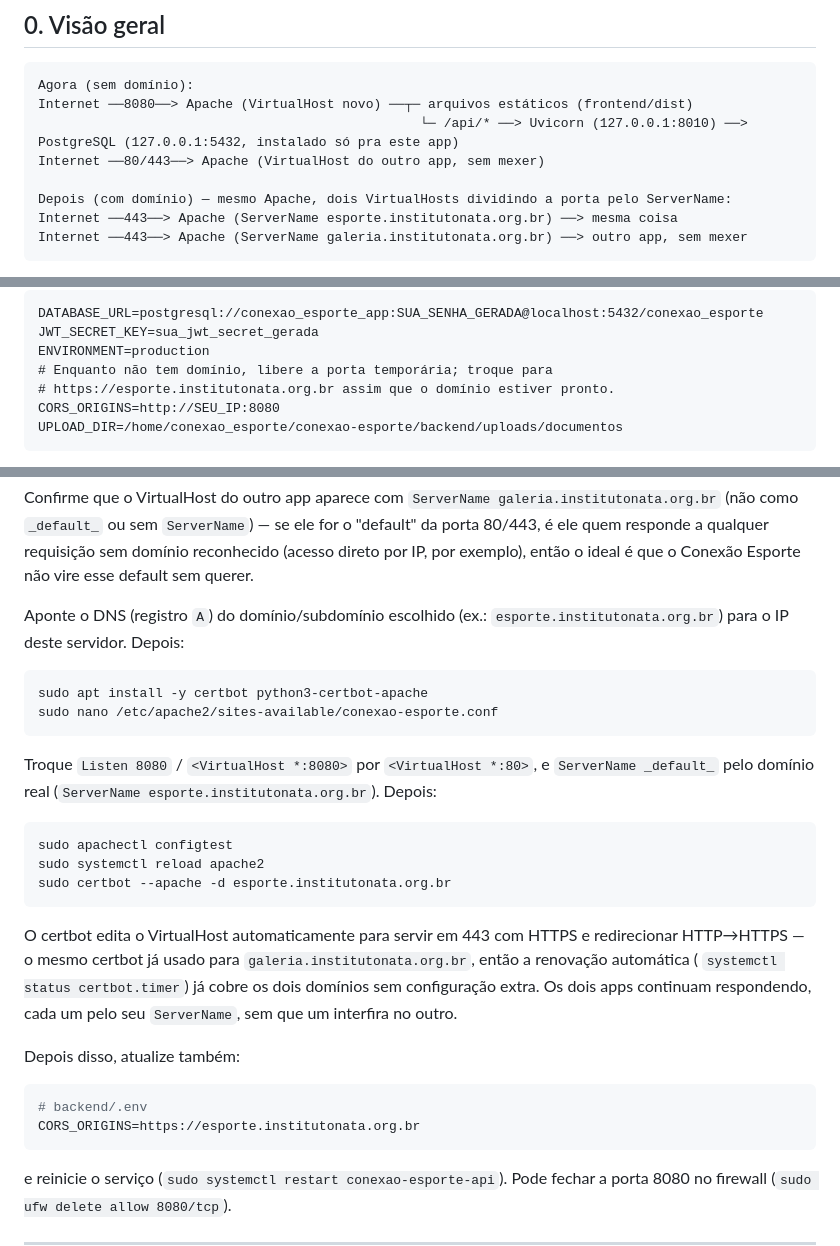
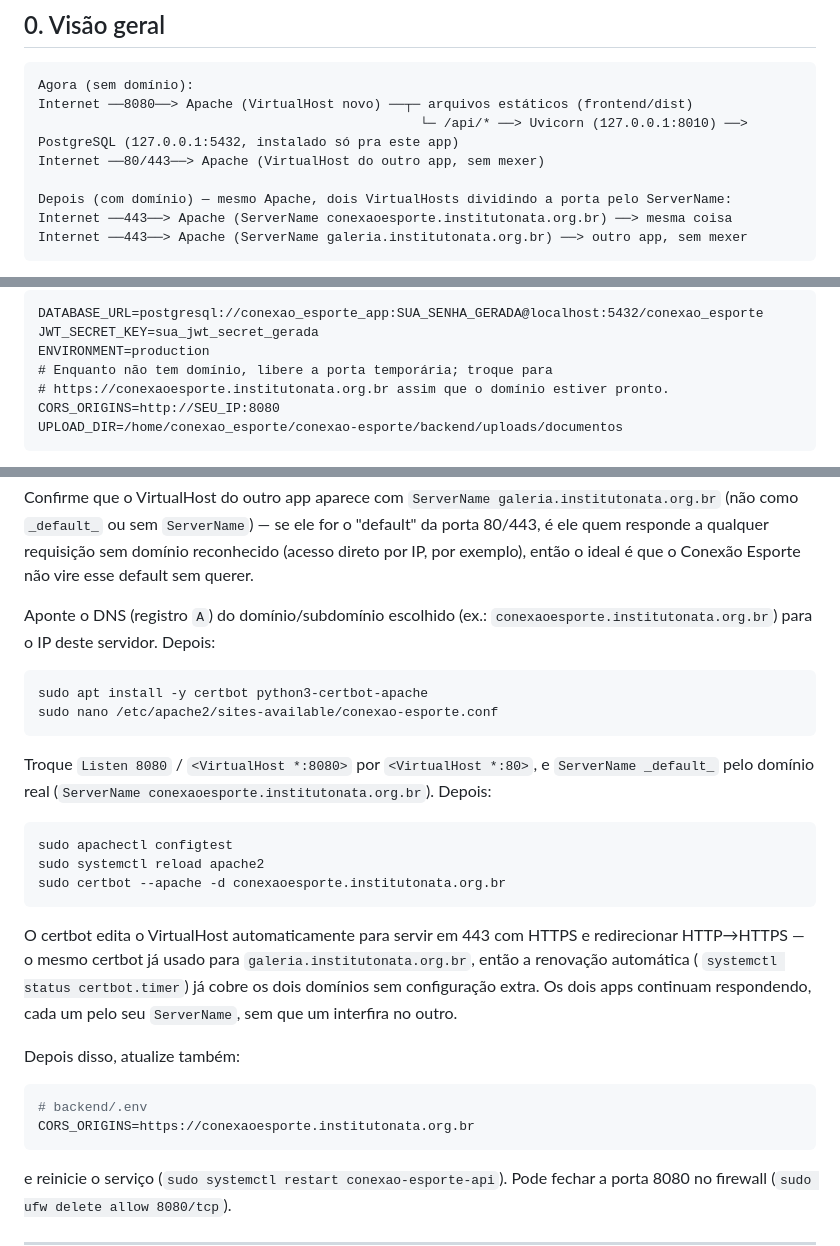
Before and after one commit to MiguelSantiago777/ConexaoEsporte, a Markdown page: DEPLOY.md, 3 parts joined by grey strips. Rendered like a GitHub page.

Commit message:
docs: define o subdomínio real do Conexão Esporte
Troca o placeholder esporte.institutonata.org.br pelo nome escolhido,
conexaoesporte.institutonata.org.br, em todos os exemplos de comando
(certbot, CORS_ORIGINS, ServerName) do passo 5.2.

Co-Authored-By: Claude Sonnet 5 <noreply@anthropic.com>
Claude-Session: https://claude.ai/code/session_012pBcSo12ToAJ7aEiP7Ksdn

````diff
--- a/DEPLOY.md
+++ b/DEPLOY.md
@@ -45,7 +45,7 @@ Internet ──8080──> Apache (VirtualHost novo) ──┬─ arquivos está
 Internet ──80/443──> Apache (VirtualHost do outro app, sem mexer)
 
 Depois (com domínio) — mesmo Apache, dois VirtualHosts dividindo a porta pelo ServerName:
-Internet ──443──> Apache (ServerName esporte.institutonata.org.br) ──> mesma coisa
+Internet ──443──> Apache (ServerName conexaoesporte.institutonata.org.br) ──> mesma coisa
 Internet ──443──> Apache (ServerName galeria.institutonata.org.br) ──> outro app, sem mexer
 ```
 
@@ -376,7 +376,7 @@ DATABASE_URL=postgresql://conexao_esporte_app:SUA_SENHA_GERADA@localhost:5432/co
 JWT_SECRET_KEY=sua_jwt_secret_gerada
 ENVIRONMENT=production
 # Enquanto não tem domínio, libere a porta temporária; troque para
-# https://esporte.institutonata.org.br assim que o domínio estiver pronto.
+# https://conexaoesporte.institutonata.org.br assim que o domínio estiver pronto.
 CORS_ORIGINS=http://SEU_IP:8080
 UPLOAD_DIR=/home/conexao_esporte/conexao-esporte/backend/uploads/documentos
 ```
@@ -507,7 +507,7 @@ IP, por exemplo), então o ideal é que o Conexão Esporte não vire esse
 default sem querer.
 
 Aponte o DNS (registro `A`) do domínio/subdomínio escolhido
-(ex.: `esporte.institutonata.org.br`) para o IP deste servidor. Depois:
+(ex.: `conexaoesporte.institutonata.org.br`) para o IP deste servidor. Depois:
 
 ```bash
 sudo apt install -y certbot python3-certbot-apache
@@ -516,12 +516,12 @@ sudo nano /etc/apache2/sites-available/conexao-esporte.conf
 
 Troque `Listen 8080` / `<VirtualHost *:8080>` por `<VirtualHost *:80>`, e
 `ServerName _default_` pelo domínio real
-(`ServerName esporte.institutonata.org.br`). Depois:
+(`ServerName conexaoesporte.institutonata.org.br`). Depois:
 
 ```bash
 sudo apachectl configtest
 sudo systemctl reload apache2
-sudo certbot --apache -d esporte.institutonata.org.br
+sudo certbot --apache -d conexaoesporte.institutonata.org.br
 ```
 
 O certbot edita o VirtualHost automaticamente para servir em 443 com
@@ -535,7 +535,7 @@ Depois disso, atualize também:
 
 ```bash
 # backend/.env
-CORS_ORIGINS=https://esporte.institutonata.org.br
+CORS_ORIGINS=https://conexaoesporte.institutonata.org.br
 ```
 
 e reinicie o serviço (`sudo systemctl restart conexao-esporte-api`). Pode
````
